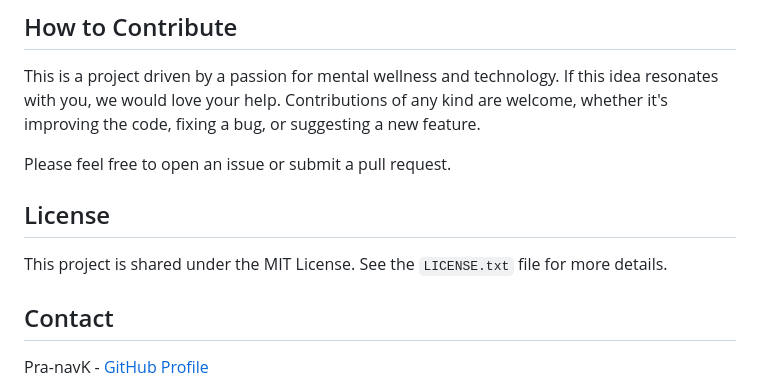
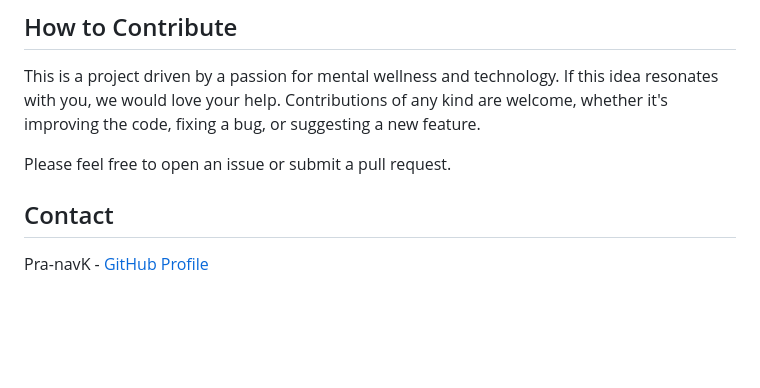
Before and after one commit to Pra-navK/ManoMitra, a Markdown page: README.md, the part around the change. Rendered like a GitHub page; blank space fills up the shorter version.

Commit message:
Remove license information from README
Removed license section from README.md

```diff
--- a/README.md
+++ b/README.md
@@ -96,9 +96,6 @@ This is a project driven by a passion for mental wellness and technology. If thi
 
 Please feel free to open an issue or submit a pull request.
 
-## License
-
-This project is shared under the MIT License. See the `LICENSE.txt` file for more details.
 
 ## Contact
 
```
